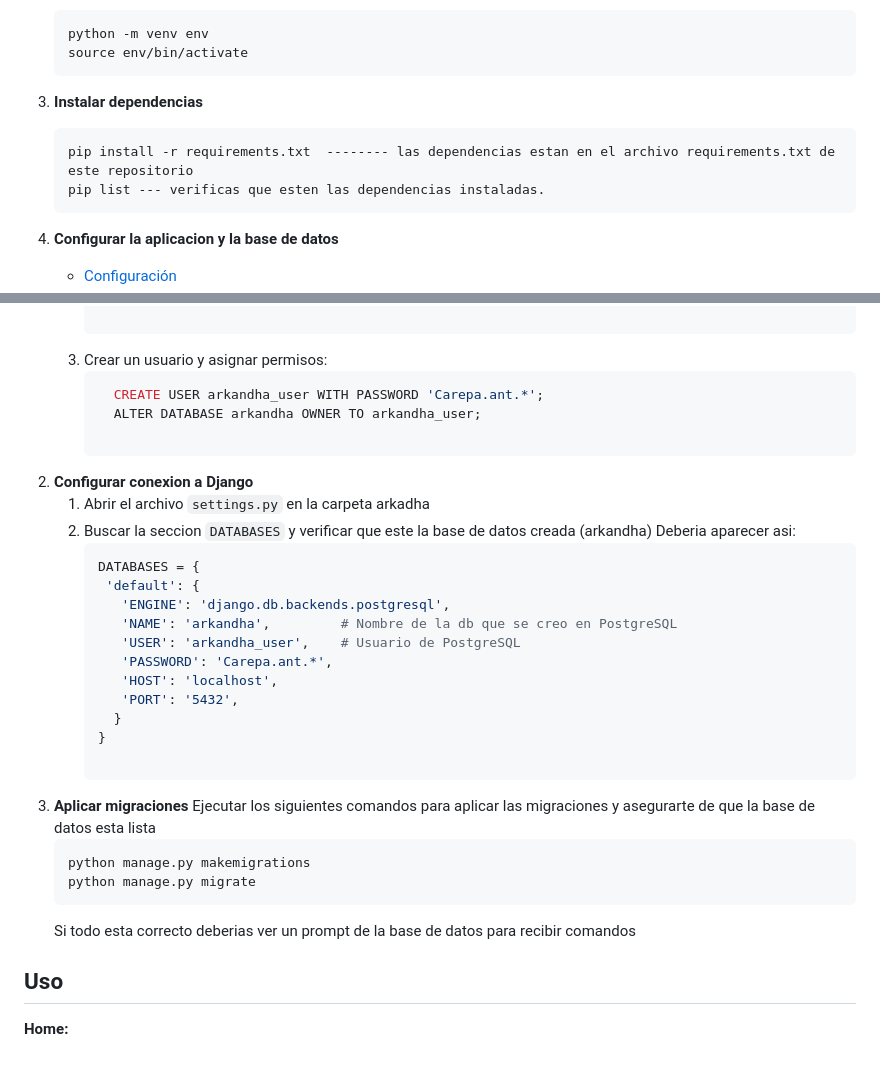
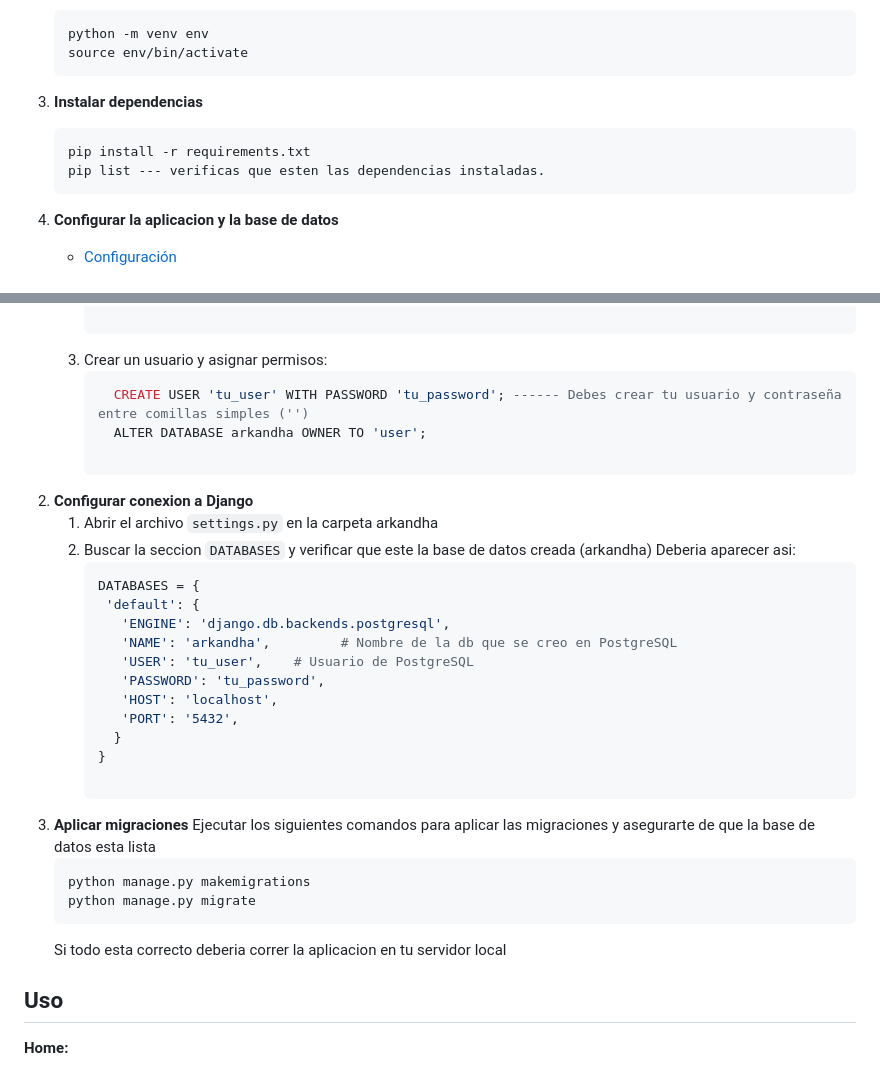
Before and after one commit to Cristopher1178Col/arkandha, a Markdown page: README.md, 2 parts joined by grey strips. GitHub-like rendering.

````diff
--- a/README.md
+++ b/README.md
@@ -48,7 +48,7 @@ Este proyecto es una aplicación web desarrollada con Django para la administrac
    source env/bin/activate
 3. **Instalar dependencias**
    ```bash
-   pip install -r requirements.txt  -------- las dependencias estan en el archivo requirements.txt de este repositorio
+   pip install -r requirements.txt
    pip list --- verificas que esten las dependencias instaladas.
 4. **Configurar la aplicacion y la base de datos**
     - [Configuración](#configuración)
@@ -65,11 +65,11 @@ Este proyecto es una aplicación web desarrollada con Django para la administrac
 
      3. Crear un usuario y asignar permisos:
          ```sql
-           CREATE USER arkandha_user WITH PASSWORD 'Carepa.ant.*';
-           ALTER DATABASE arkandha OWNER TO arkandha_user;
+           CREATE USER 'tu_user' WITH PASSWORD 'tu_password'; ------ Debes crear tu usuario y contraseña entre comillas simples ('')
+           ALTER DATABASE arkandha OWNER TO 'user';
 
 2. **Configurar conexion a Django**
-     1. Abrir el archivo `settings.py` en la carpeta arkadha
+     1. Abrir el archivo `settings.py` en la carpeta arkandha
      2. Buscar la seccion `DATABASES` y verificar que este la base de datos creada (arkandha)
         Deberia aparecer asi:
         ```py
@@ -77,8 +77,8 @@ Este proyecto es una aplicación web desarrollada con Django para la administrac
          'default': {
            'ENGINE': 'django.db.backends.postgresql',
            'NAME': 'arkandha',         # Nombre de la db que se creo en PostgreSQL
-           'USER': 'arkandha_user',    # Usuario de PostgreSQL
-           'PASSWORD': 'Carepa.ant.*',
+           'USER': 'tu_user',    # Usuario de PostgreSQL
+           'PASSWORD': 'tu_password',
            'HOST': 'localhost',
            'PORT': '5432',
           }
@@ -90,7 +90,7 @@ Este proyecto es una aplicación web desarrollada con Django para la administrac
      python manage.py makemigrations
      python manage.py migrate
      ```
-     Si todo esta correcto deberias ver un prompt de la base de datos para recibir comandos
+     Si todo esta correcto deberia correr la aplicacion en tu servidor local
 
 
 ## Uso
````
